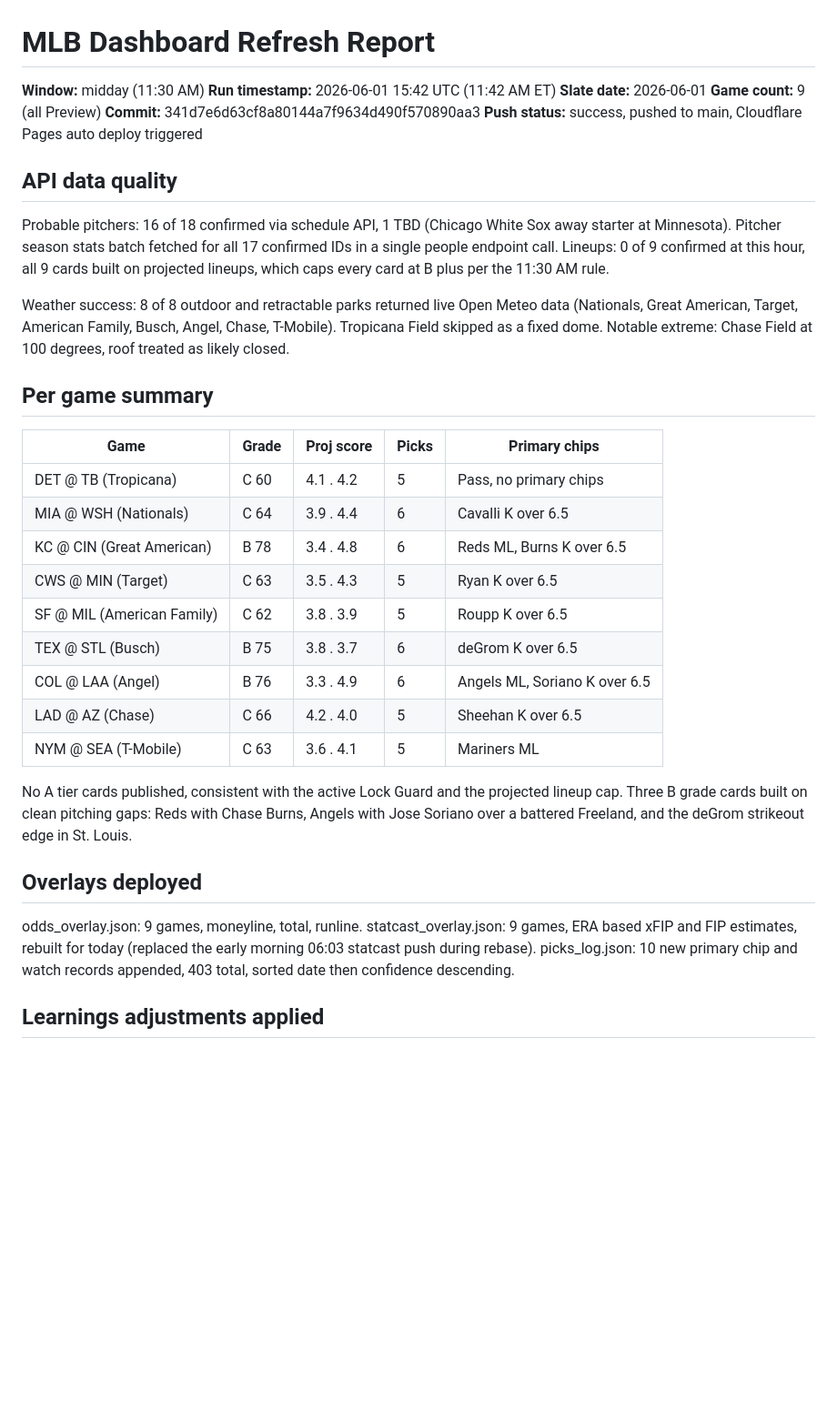
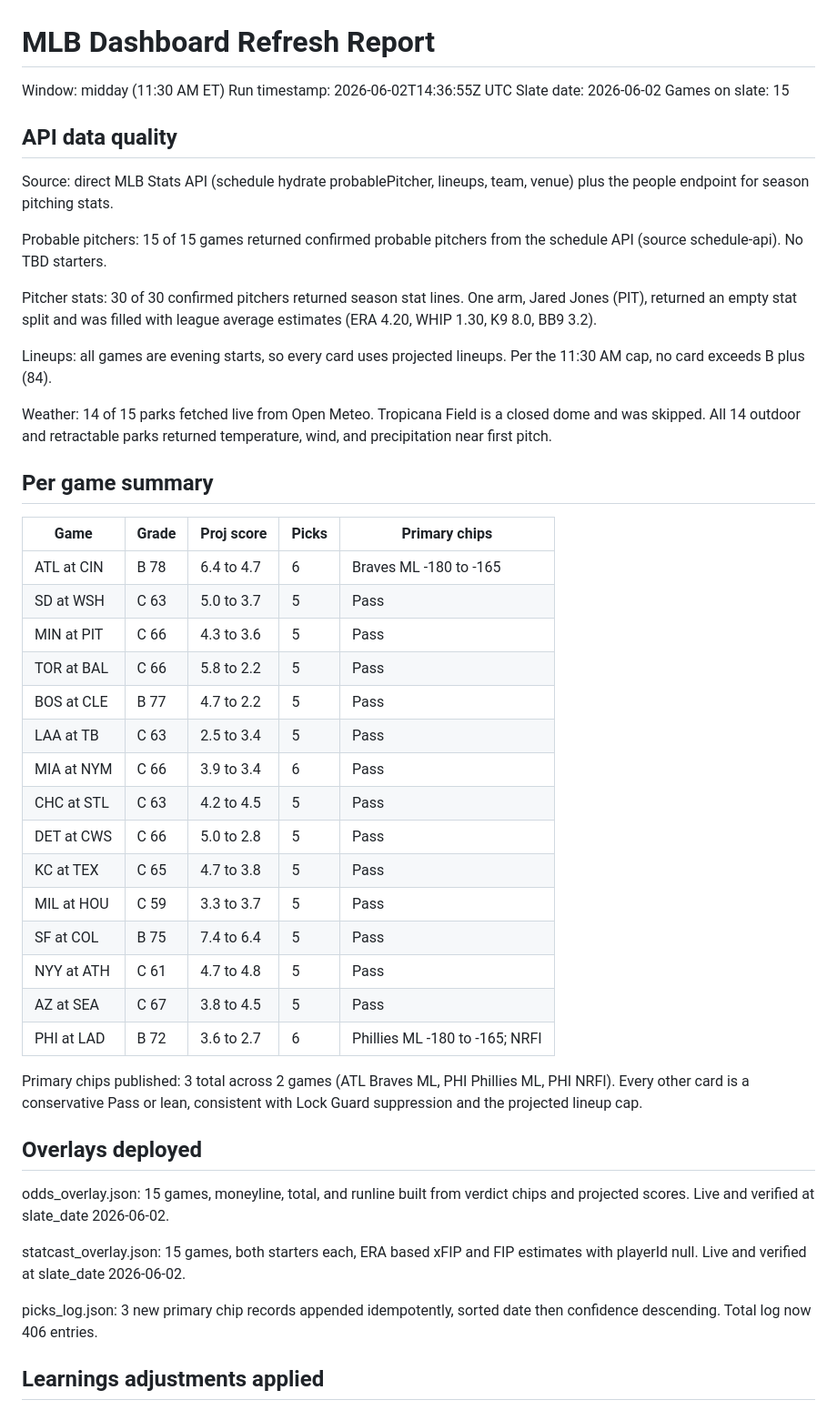
Before and after one commit to HTest1212/cloudflare-pages-site, a Markdown page: deploy/REFRESH_REPORT.md, the part around one of its changes. Shown at 91% size. GitHub-like rendering; blank space fills up the shorter version.

Commit message:
Refresh report 1130am 2026-06-02

```diff
--- a/deploy/REFRESH_REPORT.md
+++ b/deploy/REFRESH_REPORT.md
@@ -1,39 +1,51 @@
 # MLB Dashboard Refresh Report
 
-**Window:** midday (11:30 AM)
-**Run timestamp:** 2026-06-01 15:42 UTC (11:42 AM ET)
-**Slate date:** 2026-06-01
-**Game count:** 9 (all Preview)
-**Commit:** 341d7e6d63cf8a80144a7f9634d490f570890aa3
-**Push status:** success, pushed to main, Cloudflare Pages auto deploy triggered
+Window: midday (11:30 AM ET)
+Run timestamp: 2026-06-02T14:36:55Z UTC
+Slate date: 2026-06-02
+Games on slate: 15
 
 ## API data quality
 
-Probable pitchers: 16 of 18 confirmed via schedule API, 1 TBD (Chicago White Sox away starter at Minnesota). Pitcher season stats batch fetched for all 17 confirmed IDs in a single people endpoint call. Lineups: 0 of 9 confirmed at this hour, all 9 cards built on projected lineups, which caps every card at B plus per the 11:30 AM rule.
+Source: direct MLB Stats API (schedule hydrate probablePitcher, lineups, team, venue) plus the people endpoint for season pitching stats.
 
-Weather success: 8 of 8 outdoor and retractable parks returned live Open Meteo data (Nationals, Great American, Target, American Family, Busch, Angel, Chase, T-Mobile). Tropicana Field skipped as a fixed dome. Notable extreme: Chase Field at 100 degrees, roof treated as likely closed.
+Probable pitchers: 15 of 15 games returned confirmed probable pitchers from the schedule API (source schedule-api). No TBD starters.
+
+Pitcher stats: 30 of 30 confirmed pitchers returned season stat lines. One arm, Jared Jones (PIT), returned an empty stat split and was filled with league average estimates (ERA 4.20, WHIP 1.30, K9 8.0, BB9 3.2).
+
+Lineups: all games are evening starts, so every card uses projected lineups. Per the 11:30 AM cap, no card exceeds B plus (84).
+
+Weather: 14 of 15 parks fetched live from Open Meteo. Tropicana Field is a closed dome and was skipped. All 14 outdoor and retractable parks returned temperature, wind, and precipitation near first pitch.
 
 ## Per game summary
 
 | Game | Grade | Proj score | Picks | Primary chips |
-|---|---|---|---|---|
-| DET @ TB (Tropicana) | C 60 | 4.1 . 4.2 | 5 | Pass, no primary chips |
-| MIA @ WSH (Nationals) | C 64 | 3.9 . 4.4 | 6 | Cavalli K over 6.5 |
-| KC @ CIN (Great American) | B 78 | 3.4 . 4.8 | 6 | Reds ML, Burns K over 6.5 |
-| CWS @ MIN (Target) | C 63 | 3.5 . 4.3 | 5 | Ryan K over 6.5 |
-| SF @ MIL (American Family) | C 62 | 3.8 . 3.9 | 5 | Roupp K over 6.5 |
-| TEX @ STL (Busch) | B 75 | 3.8 . 3.7 | 6 | deGrom K over 6.5 |
-| COL @ LAA (Angel) | B 76 | 3.3 . 4.9 | 6 | Angels ML, Soriano K over 6.5 |
-| LAD @ AZ (Chase) | C 66 | 4.2 . 4.0 | 5 | Sheehan K over 6.5 |
-| NYM @ SEA (T-Mobile) | C 63 | 3.6 . 4.1 | 5 | Mariners ML |
+| --- | --- | --- | --- | --- |
+| ATL at CIN | B 78 | 6.4 to 4.7 | 6 | Braves ML -180 to -165 |
+| SD at WSH | C 63 | 5.0 to 3.7 | 5 | Pass |
+| MIN at PIT | C 66 | 4.3 to 3.6 | 5 | Pass |
+| TOR at BAL | C 66 | 5.8 to 2.2 | 5 | Pass |
+| BOS at CLE | B 77 | 4.7 to 2.2 | 5 | Pass |
+| LAA at TB | C 63 | 2.5 to 3.4 | 5 | Pass |
+| MIA at NYM | C 66 | 3.9 to 3.4 | 6 | Pass |
+| CHC at STL | C 63 | 4.2 to 4.5 | 5 | Pass |
+| DET at CWS | C 66 | 5.0 to 2.8 | 5 | Pass |
+| KC at TEX | C 65 | 4.7 to 3.8 | 5 | Pass |
+| MIL at HOU | C 59 | 3.3 to 3.7 | 5 | Pass |
+| SF at COL | B 75 | 7.4 to 6.4 | 5 | Pass |
+| NYY at ATH | C 61 | 4.7 to 4.8 | 5 | Pass |
+| AZ at SEA | C 67 | 3.8 to 4.5 | 5 | Pass |
+| PHI at LAD | B 72 | 3.6 to 2.7 | 6 | Phillies ML -180 to -165; NRFI |
 
-No A tier cards published, consistent with the active Lock Guard and the projected lineup cap. Three B grade cards built on clean pitching gaps: Reds with Chase Burns, Angels with Jose Soriano over a battered Freeland, and the deGrom strikeout edge in St. Louis.
+Primary chips published: 3 total across 2 games (ATL Braves ML, PHI Phillies ML, PHI NRFI). Every other card is a conservative Pass or lean, consistent with Lock Guard suppression and the projected lineup cap.
 
 ## Overlays deployed
 
-odds_overlay.json: 9 games, moneyline, total, runline.
-statcast_overlay.json: 9 games, ERA based xFIP and FIP estimates, rebuilt for today (replaced the early morning 06:03 statcast push during rebase).
-picks_log.json: 10 new primary chip and watch records appended, 403 total, sorted date then confidence descending.
+odds_overlay.json: 15 games, moneyline, total, and runline built from verdict chips and projected scores. Live and verified at slate_date 2026-06-02.
+
+statcast_overlay.json: 15 games, both starters each, ERA based xFIP and FIP estimates with playerId null. Live and verified at slate_date 2026-06-02.
+
+picks_log.json: 3 new primary chip records appended idempotently, sorted date then confidence descending. Total log now 406 entries.
 
 ## Learnings adjustments applied
 
```
Also changed, not shown: other parts of deploy/REFRESH_REPORT.md (+28 -2 lines).
